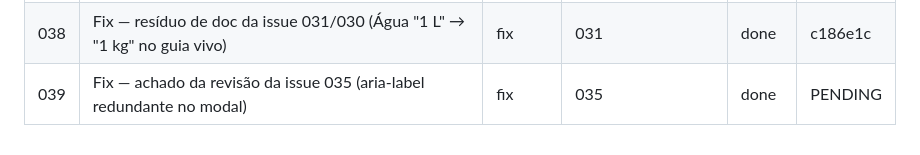
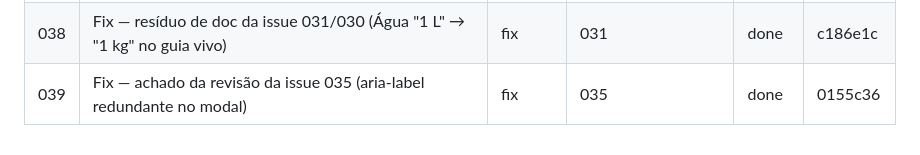
Before and after one commit to cisotar/minhapadaria, a Markdown page: issues/STATE.md, the part around the change. Drawn GitHub-style.

Commit message:
chore(state): registra hash do commit da issue 039
Co-Authored-By: Claude Sonnet 5 <noreply@anthropic.com>

```diff
--- a/issues/STATE.md
+++ b/issues/STATE.md
@@ -40,4 +40,4 @@
 | 036 | Calculadora exibe e permite editar o nome da receita carregada | ui | 014, 033 | done | 3de722c |
 | 037 | Fix — achado da revisão da issue 029 (nota de reatividade do PDF Financeiro) | fix | 029 | done | bbccfac |
 | 038 | Fix — resíduo de doc da issue 031/030 (Água "1 L" → "1 kg" no guia vivo) | fix | 031 | done | c186e1c |
-| 039 | Fix — achado da revisão da issue 035 (aria-label redundante no modal) | fix | 035 | done | PENDING |
+| 039 | Fix — achado da revisão da issue 035 (aria-label redundante no modal) | fix | 035 | done | 0155c36 |
```
